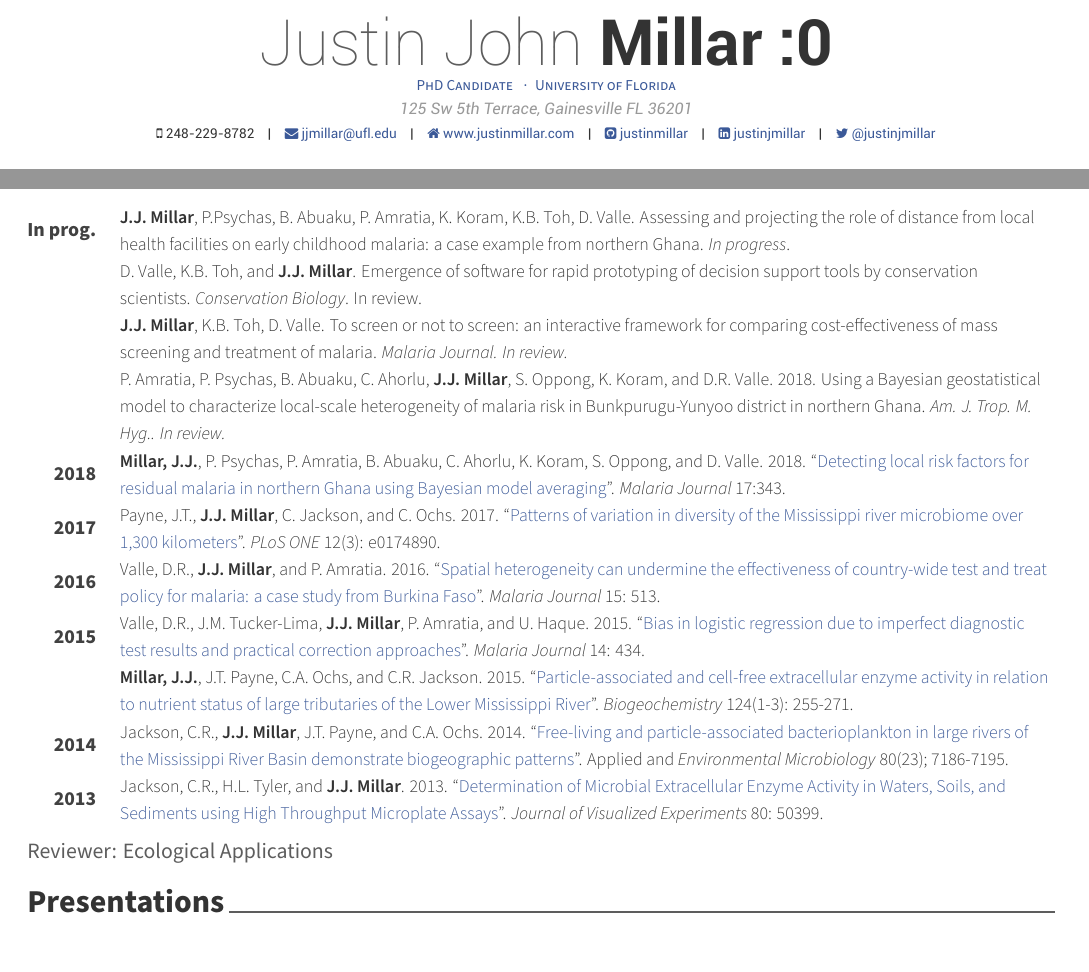
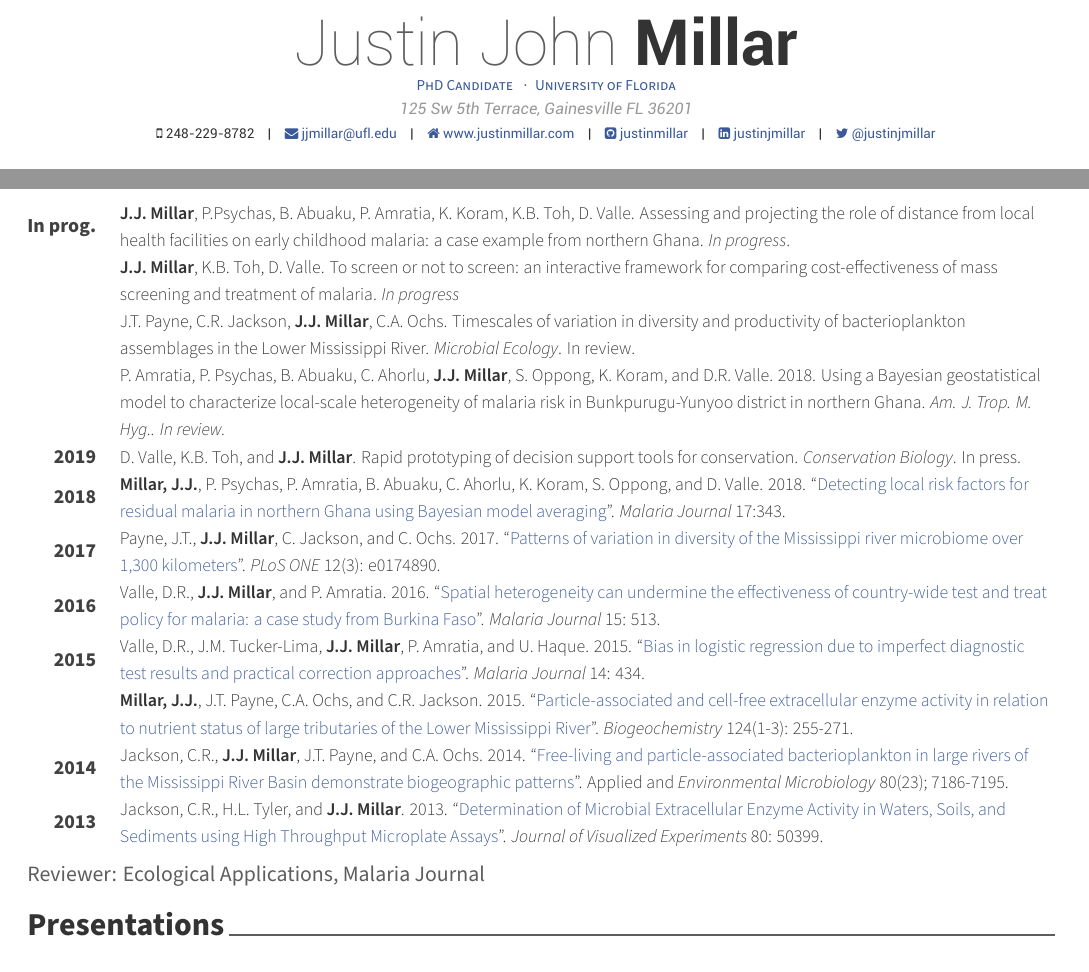
Before and after one commit to justinmillar/cv, a LaTeX CV (cv.tex, which reads cv/publications.tex): two parts of pages 1 and 2 of 5, joined at a grey line, cut so that both start at the same text. Compiled offline with XeLaTeX.

Commit message:
Add Conservation Bio publication

```diff
--- a/cv.tex
+++ b/cv.tex
@@ -53,7 +53,7 @@
 %-------------------------------------------------------------------------------
 % Available options: circle|rectangle,edge/noedge,left/right
 % \photo[rectangle,edge,right]{profile}
-\name{Justin John}{Millar :0}
+\name{Justin John}{Millar}
 \position{PhD Candidate {\enskip\cdotp\enskip}University of Florida}
 \address{125 Sw 5th Terrace, Gainesville FL 36201}
 
--- a/cv/publications.tex
+++ b/cv/publications.tex
@@ -16,16 +16,21 @@
 
 \cvskill
     {} % Category
-    {D. Valle, K.B. Toh, and \textbf{J.J. Millar}. Emergence of software for rapid prototyping of decision support tools by conservation scientists. \textit{Conservation Biology}. In review.} % Citation
+    {\textbf{J.J. Millar}, K.B. Toh, D. Valle. To screen or not to screen: an interactive framework for comparing cost-effectiveness of mass screening and treatment of malaria. \textit{In progress}} % Citation
 
 \cvskill
     {} % Category
-    {\textbf{J.J. Millar}, K.B. Toh, D. Valle. To screen or not to screen: an interactive framework for comparing cost-effectiveness of mass screening and treatment of malaria. \textit{Malaria Journal. In review.}} % Citation
+    {J.T. Payne, C.R. Jackson, \textbf{J.J. Millar}, C.A. Ochs. Timescales of variation in diversity and productivity of bacterioplankton assemblages in the Lower Mississippi River. \textit{Microbial Ecology}. In review.} % Citation
 
 \cvskill
     {} % Category
     {P. Amratia, P. Psychas, B. Abuaku, C. Ahorlu, \textbf{J.J. Millar}, S. Oppong, K. Koram, and D.R. Valle. 2018. Using a Bayesian geostatistical model to characterize local-scale heterogeneity of malaria risk in Bunkpurugu-Yunyoo district in northern Ghana. \textit{Am. J. Trop. M. Hyg.. In review.}
 } % Citation
+
+%---------------------------------------------------------
+  \cvskill
+    {2019} % Year
+    {D. Valle, K.B. Toh, and \textbf{J.J. Millar}. Rapid prototyping of decision support tools for conservation. \textit{Conservation Biology}. In press.} % Citation
 
 %---------------------------------------------------------
   \cvskill
@@ -73,6 +78,6 @@
 
 \end{cvskills}
 
-{Reviewer: Ecological Applications}
+{Reviewer: Ecological Applications, Malaria Journal}
 \\
 \\
```
Also changed, not shown: coverletter.tex (+6 -6 lines).
